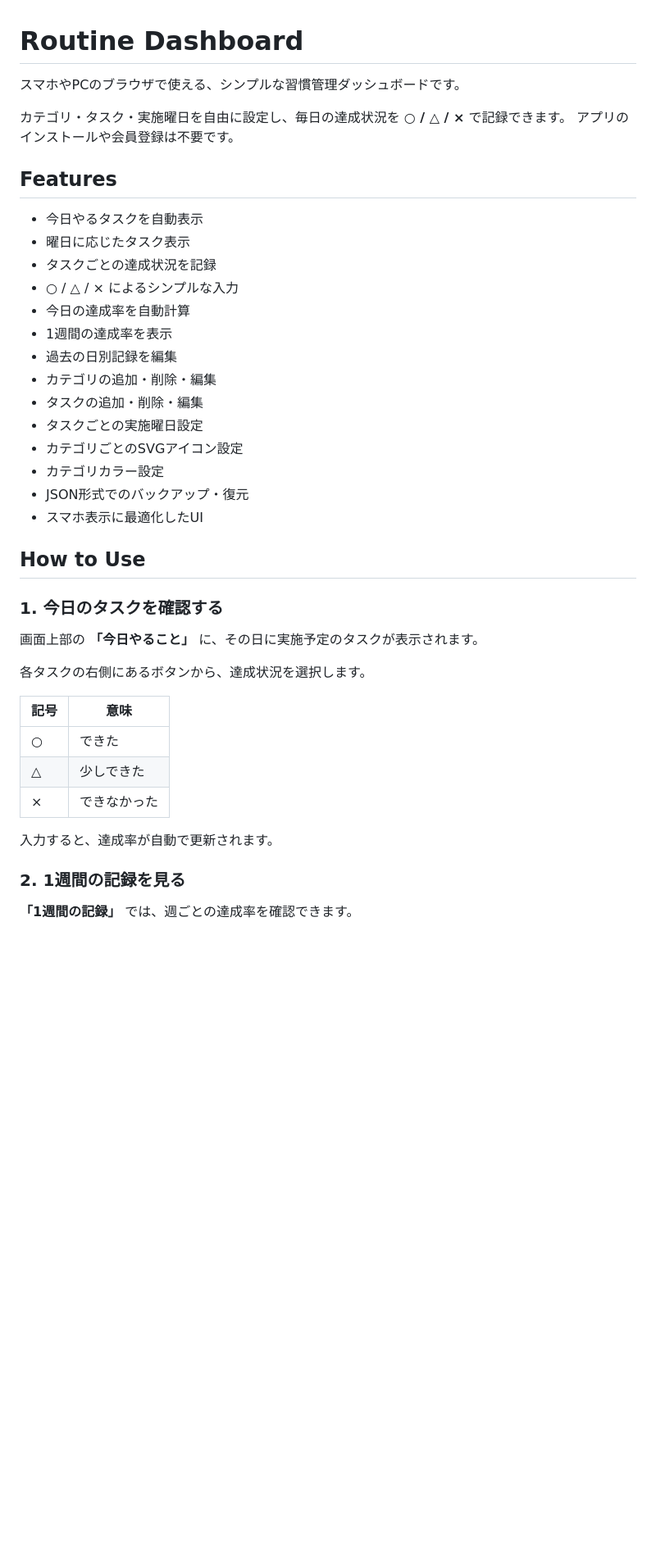
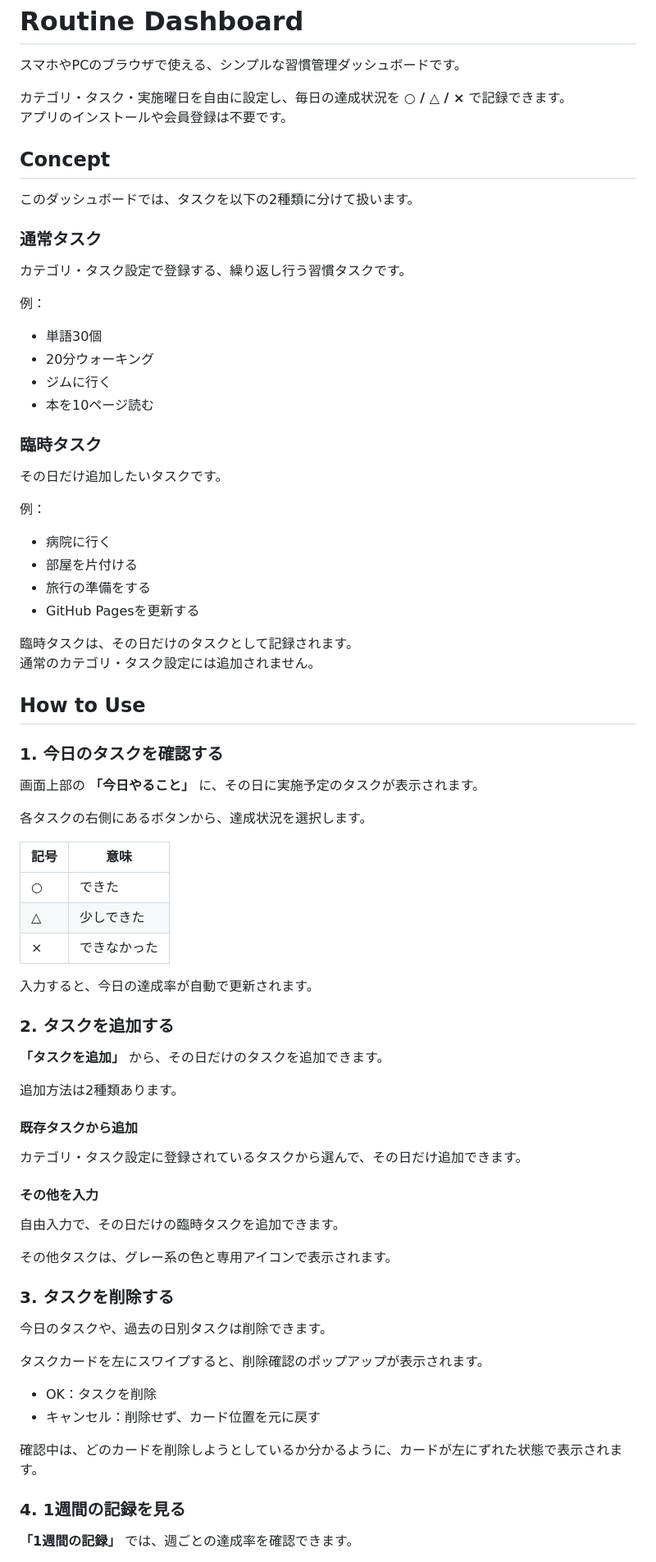
Before and after one commit to pon10s/my_routine_dashboard, a Markdown page: README.md, the part around one of its changes. Shown at 82% size. Rendered like a GitHub page; blank space fills up the shorter version.

```diff
--- a/README.md
+++ b/README.md
@@ -5,23 +5,34 @@
 カテゴリ・タスク・実施曜日を自由に設定し、毎日の達成状況を **○ / △ / ×** で記録できます。
 アプリのインストールや会員登録は不要です。
 
+## Concept
 
-## Features
+このダッシュボードでは、タスクを以下の2種類に分けて扱います。
 
-* 今日やるタスクを自動表示
-* 曜日に応じたタスク表示
-* タスクごとの達成状況を記録
-* ○ / △ / × によるシンプルな入力
-* 今日の達成率を自動計算
-* 1週間の達成率を表示
-* 過去の日別記録を編集
-* カテゴリの追加・削除・編集
-* タスクの追加・削除・編集
-* タスクごとの実施曜日設定
-* カテゴリごとのSVGアイコン設定
-* カテゴリカラー設定
-* JSON形式でのバックアップ・復元
-* スマホ表示に最適化したUI
+### 通常タスク
+
+カテゴリ・タスク設定で登録する、繰り返し行う習慣タスクです。
+
+例：
+
+- 単語30個
+- 20分ウォーキング
+- ジムに行く
+- 本を10ページ読む
+
+### 臨時タスク
+
+その日だけ追加したいタスクです。
+
+例：
+
+- 病院に行く
+- 部屋を片付ける
+- 旅行の準備をする
+- GitHub Pagesを更新する
+
+臨時タスクは、その日だけのタスクとして記録されます。
+通常のカテゴリ・タスク設定には追加されません。
 
 ## How to Use
 
@@ -31,15 +42,42 @@
 
 各タスクの右側にあるボタンから、達成状況を選択します。
 
-| 記号 | 意味     |
-| -- | ------ |
-| ○  | できた    |
-| △  | 少しできた  |
-| ×  | できなかった |
+| 記号 | 意味 |
+|---|---|
+| ○ | できた |
+| △ | 少しできた |
+| × | できなかった |
 
-入力すると、達成率が自動で更新されます。
+入力すると、今日の達成率が自動で更新されます。
 
-### 2. 1週間の記録を見る
+### 2. タスクを追加する
+
+**「タスクを追加」** から、その日だけのタスクを追加できます。
+
+追加方法は2種類あります。
+
+#### 既存タスクから追加
+
+カテゴリ・タスク設定に登録されているタスクから選んで、その日だけ追加できます。
+
+#### その他を入力
+
+自由入力で、その日だけの臨時タスクを追加できます。
+
+その他タスクは、グレー系の色と専用アイコンで表示されます。
+
+### 3. タスクを削除する
+
+今日のタスクや、過去の日別タスクは削除できます。
+
+タスクカードを左にスワイプすると、削除確認のポップアップが表示されます。
+
+- OK：タスクを削除
+- キャンセル：削除せず、カード位置を元に戻す
+
+確認中は、どのカードを削除しようとしているか分かるように、カードが左にずれた状態で表示されます。
+
+### 4. 1週間の記録を見る
 
 **「1週間の記録」** では、週ごとの達成率を確認できます。
 
```
Also changed, not shown: other parts of README.md (+128 -37 lines).
